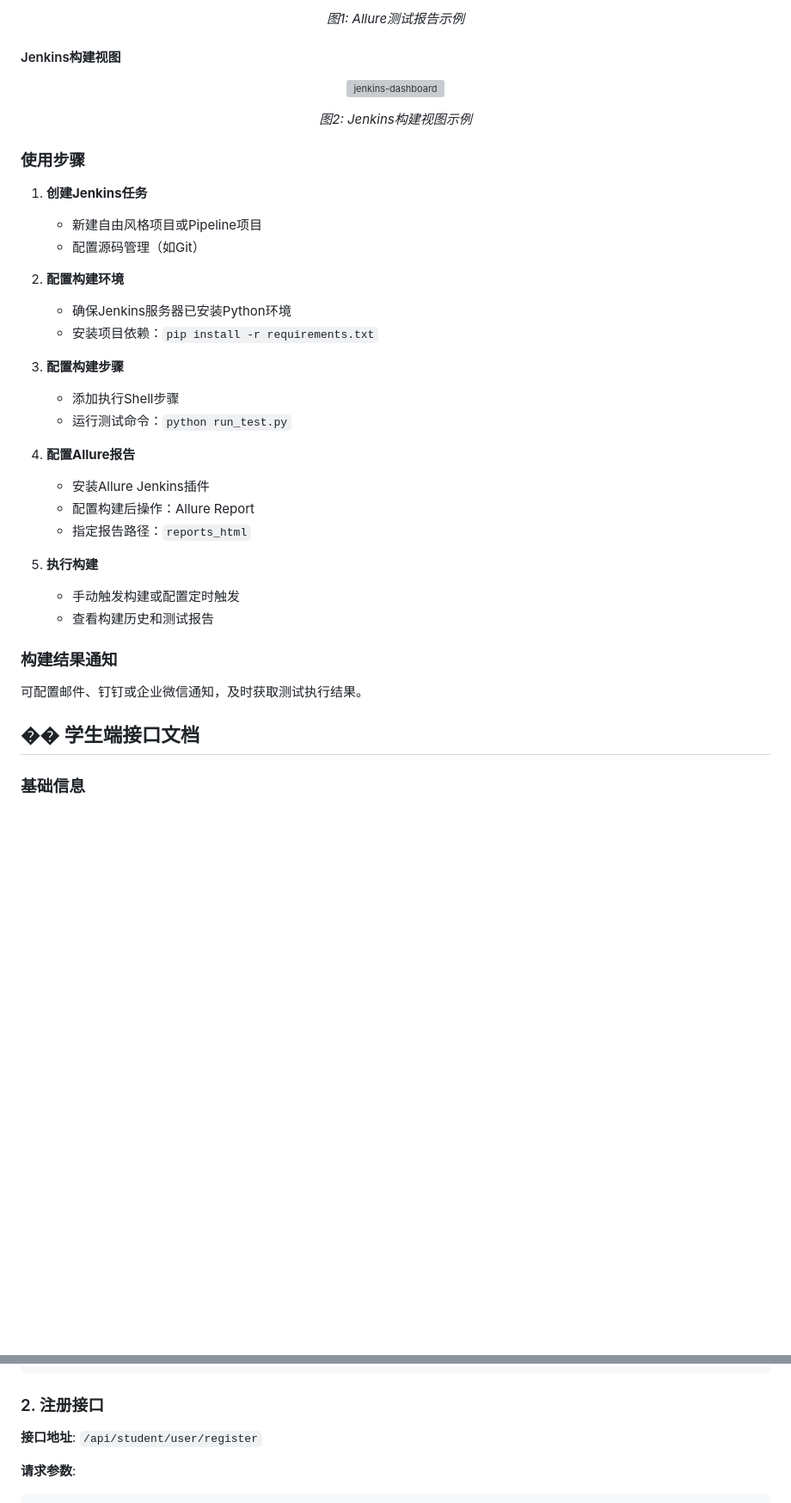
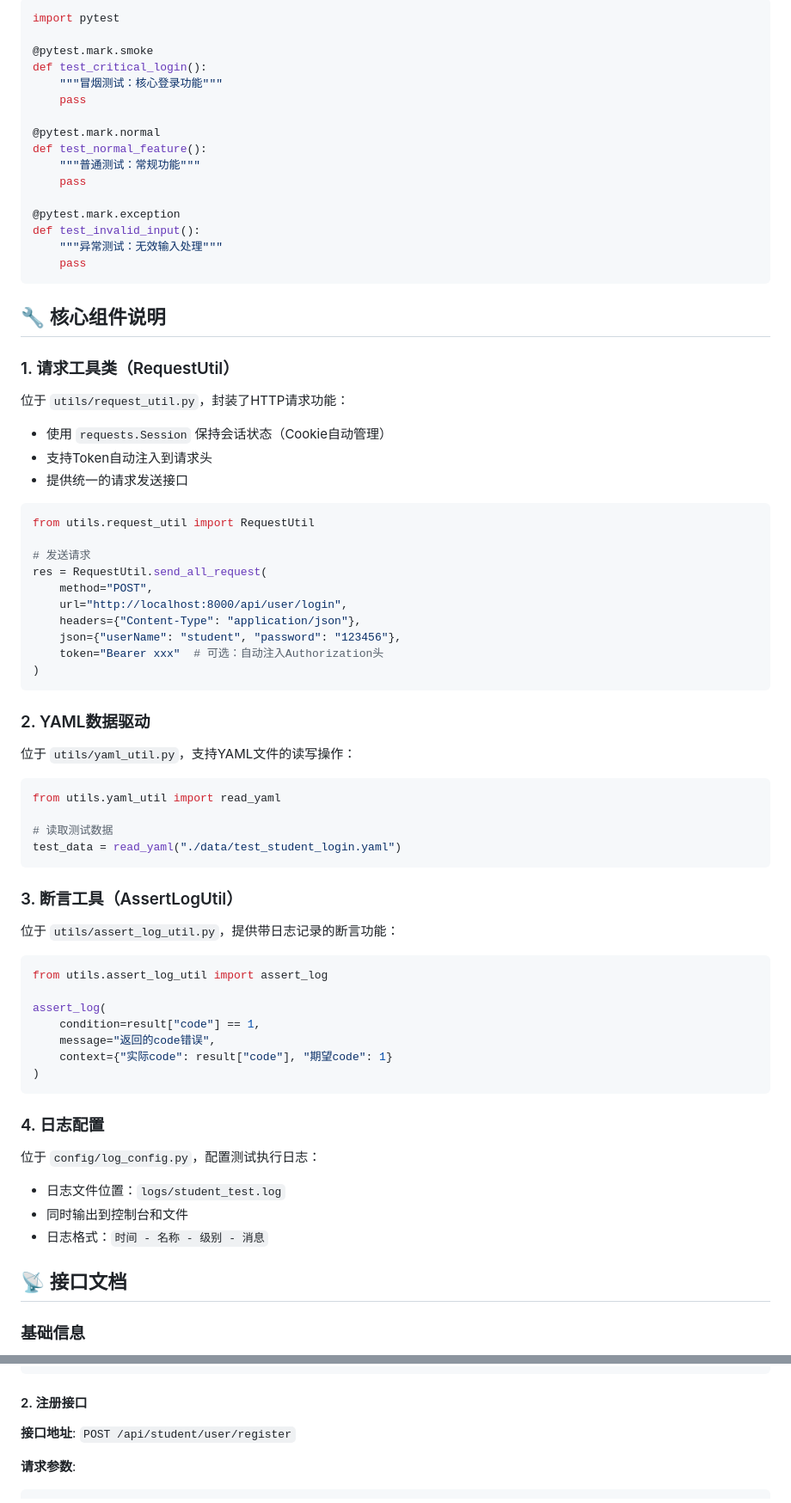
Before and after one commit to internet-snake/student_interface_test, a Markdown page: README.md, 2 parts joined by grey strips. Shown at 86% size. GitHub-like rendering; blank space fills up the shorter version; grey boxes are pictures that could not be loaded.

Commit message:
README.md优化

````diff
--- a/README.md
+++ b/README.md
@@ -114,43 +129,80 @@ allure serve reports_html
 
-<p align="center"><em>图1: Allure测试报告示例</em></p>
+```python
+import pytest
 
-#### Jenkins构建视图
+@pytest.mark.smoke
+def test_critical_login():
+    """冒烟测试：核心登录功能"""
+    pass
 
+@pytest.mark.normal
+def test_normal_feature():
+    """普通测试：常规功能"""
+    pass
 
-<p align="center">
-  <img width="80%" alt="jenkins-dashboard" src="https://github.com/user-attachments/assets/6a59e0f7-9f46-4b9d-897f-30e0988d609d" />
-</p>
+@pytest.mark.exception
+def test_invalid_input():
+    """异常测试：无效输入处理"""
+    pass
+```
 
-<p align="center"><em>图2: Jenkins构建视图示例</em></p>
+## 🔧 核心组件说明
 
-### 使用步骤
+### 1. 请求工具类（RequestUtil）
 
-1. **创建Jenkins任务**
-   - 新建自由风格项目或Pipeline项目
-   - 配置源码管理（如Git）
+位于 `utils/request_util.py`，封装了HTTP请求功能：
 
-2. **配置构建环境**
-   - 确保Jenkins服务器已安装Python环境
-   - 安装项目依赖：`pip install -r requirements.txt`
+- 使用 `requests.Session` 保持会话状态（Cookie自动管理）
+- 支持Token自动注入到请求头
+- 提供统一的请求发送接口
 
-3. **配置构建步骤**
-   - 添加执行Shell步骤
-   - 运行测试命令：`python run_test.py`
+```python
+from utils.request_util import RequestUtil
 
-4. **配置Allure报告**
-   - 安装Allure Jenkins插件
-   - 配置构建后操作：Allure Report
-   - 指定报告路径：`reports_html`
+# 发送请求
+res = RequestUtil.send_all_request(
+    method="POST",
+    url="http://localhost:8000/api/user/login",
+    headers={"Content-Type": "application/json"},
+    json={"userName": "student", "password": "123456"},
+    token="Bearer xxx"  # 可选：自动注入Authorization头
+)
+```
 
-5. **执行构建**
-   - 手动触发构建或配置定时触发
-   - 查看构建历史和测试报告
+### 2. YAML数据驱动
 
-### 构建结果通知
+位于 `utils/yaml_util.py`，支持YAML文件的读写操作：
 
-可配置邮件、钉钉或企业微信通知，及时获取测试执行结果。
+```python
+from utils.yaml_util import read_yaml
 
-## �� 学生端接口文档
+# 读取测试数据
+test_data = read_yaml("./data/test_student_login.yaml")
+```
+
+### 3. 断言工具（AssertLogUtil）
+
+位于 `utils/assert_log_util.py`，提供带日志记录的断言功能：
+
+```python
+from utils.assert_log_util import assert_log
+
+assert_log(
+    condition=result["code"] == 1,
+    message="返回的code错误",
+    context={"实际code": result["code"], "期望code": 1}
+)
+```
+
+### 4. 日志配置
+
+位于 `config/log_config.py`，配置测试执行日志：
+
+- 日志文件位置：`logs/student_test.log`
+- 同时输出到控制台和文件
+- 日志格式：`时间 - 名称 - 级别 - 消息`
+
+## 📡 接口文档
 
 ### 基础信息
 
@@ -197,9 +251,9 @@ allure serve reports_html
 }
 ```
 
-### 2. 注册接口
+#### 2. 注册接口
 
-**接口地址**: `/api/student/user/register`
+**接口地址**: `POST /api/student/user/register`
 
 **请求参数**:
 ```json
````
Also changed, not shown: other parts of README.md (+160 -325 lines).
